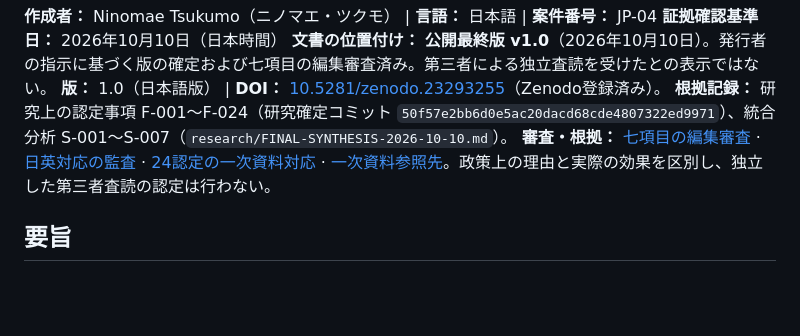
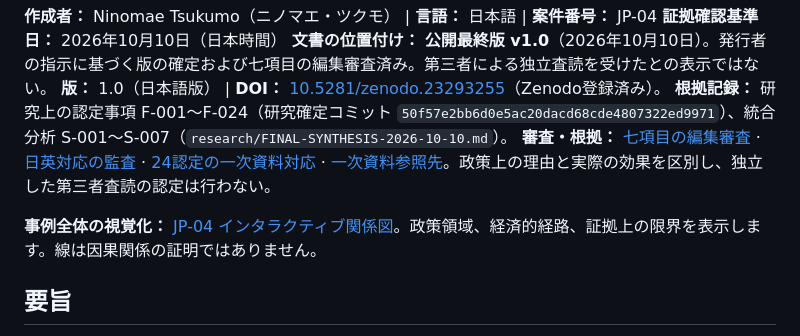
Before and after one commit to ninomaetsukumo/ninomaetsukumo.github.io, a Markdown page: reports/JAPAN-JP-04/REPORT_JA.md, the part around the change. Drawn GitHub-style; blank space fills up the shorter version.

Commit message:
JP-04: link interactive evidence network in bilingual report

```diff
--- a/reports/JAPAN-JP-04/REPORT_JA.md
+++ b/reports/JAPAN-JP-04/REPORT_JA.md
@@ -7,6 +7,8 @@
 **版：** 1.0（日本語版） | **DOI：** [10.5281/zenodo.23293255](https://doi.org/10.5281/zenodo.23293255)（Zenodo登録済み）。
 **根拠記録：** 研究上の認定事項 F-001～F-024（研究確定コミット `50f57e2bb6d0e5ac20dacd68cde4807322ed9971`）、統合分析 S-001～S-007（`research/FINAL-SYNTHESIS-2026-10-10.md`）。
 **審査・根拠：** [七項目の編集審査](SEVEN_GATE_FINAL_REVIEW.md) · [日英対応の監査](BILINGUAL_AUDIT.md) · [24認定の一次資料対応](CLAIM_SOURCE_MATRIX.md) · [一次資料参照先](SOURCES.md)。政策上の理由と実際の効果を区別し、独立した第三者査読の認定は行わない。
+
+**事例全体の視覚化：** [JP-04 インタラクティブ関係図](https://ninomaetsukumo.github.io/reports/JAPAN-JP-04/EVIDENCE_NETWORK.html)。政策領域、経済的経路、証拠上の限界を表示します。線は因果関係の証明ではありません。
 
 ## 要旨
 
```
